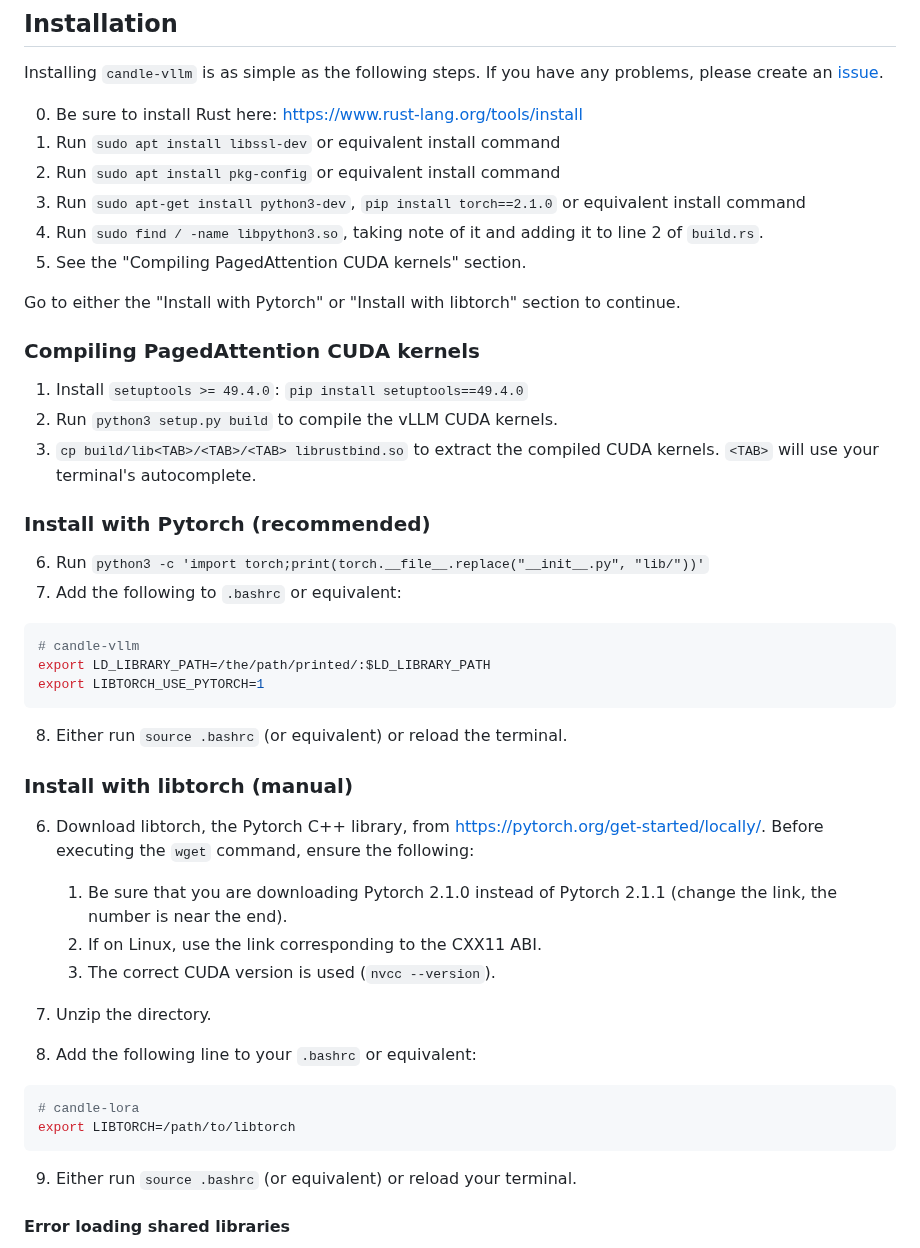
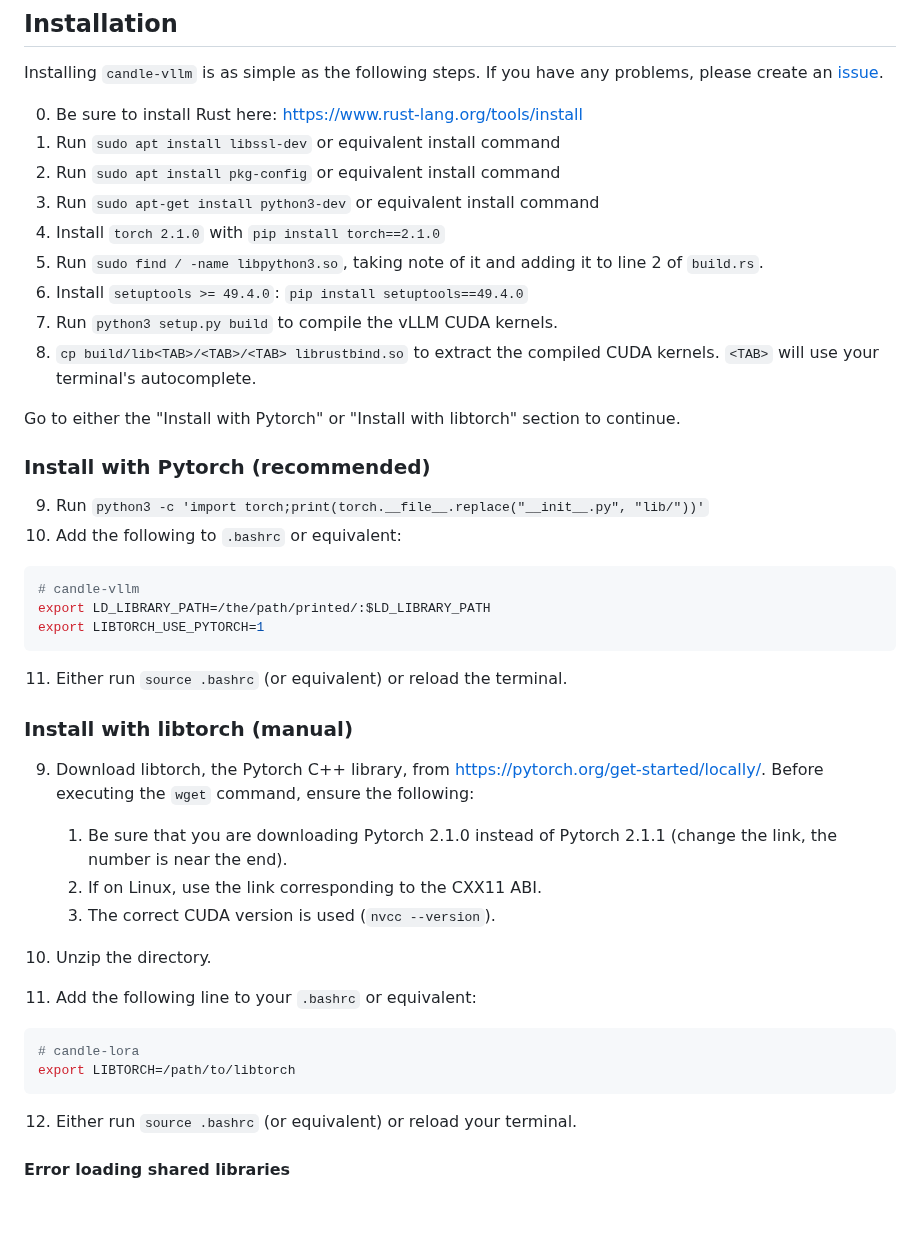
Before and after one commit to EricLBuehler/candle-vllm, a Markdown page: README.md, the part around the change. Rendered like a GitHub page; blank space fills up the shorter version.

````diff
--- a/README.md
+++ b/README.md
@@ -62,42 +62,41 @@ Installing `candle-vllm` is as simple as the following steps. If you have any pr
 0) Be sure to install Rust here: https://www.rust-lang.org/tools/install
 1) Run `sudo apt install libssl-dev` or equivalent install command
 2) Run `sudo apt install pkg-config` or equivalent install command
-3) Run `sudo apt-get install python3-dev`, `pip install torch==2.1.0` or equivalent install command
-4) Run `sudo find / -name libpython3.so`, taking note of it and adding it to line 2 of `build.rs`.
-5) See the "Compiling PagedAttention CUDA kernels" section.
+3) Run `sudo apt-get install python3-dev` or equivalent install command
+4) Install `torch 2.1.0` with `pip install torch==2.1.0`
+5) Run `sudo find / -name libpython3.so`, taking note of it and adding it to line 2 of `build.rs`.
+6) Install `setuptools >= 49.4.0`: `pip install setuptools==49.4.0`
+7) Run `python3 setup.py build` to compile the vLLM CUDA kernels.
+8) `cp build/lib<TAB>/<TAB>/<TAB> librustbind.so` to extract the compiled CUDA kernels. `<TAB>` will use your terminal's autocomplete.
 
 Go to either the "Install with Pytorch" or "Install with libtorch" section to continue.
 
-### Compiling PagedAttention CUDA kernels
-1) Install `setuptools >= 49.4.0`: `pip install setuptools==49.4.0`
-2) Run `python3 setup.py build` to compile the vLLM CUDA kernels.
-3) `cp build/lib<TAB>/<TAB>/<TAB> librustbind.so` to extract the compiled CUDA kernels. `<TAB>` will use your terminal's autocomplete.
 
 ### Install with Pytorch (recommended)
-6) Run `python3 -c 'import torch;print(torch.__file__.replace("__init__.py", "lib/"))'`
-7) Add the following to `.bashrc` or equivalent:
+9) Run `python3 -c 'import torch;print(torch.__file__.replace("__init__.py", "lib/"))'`
+10) Add the following to `.bashrc` or equivalent:
 ```bash
 # candle-vllm
 export LD_LIBRARY_PATH=/the/path/printed/:$LD_LIBRARY_PATH
 export LIBTORCH_USE_PYTORCH=1
 ```
-8) Either run `source .bashrc` (or equivalent) or reload the terminal.
+11) Either run `source .bashrc` (or equivalent) or reload the terminal.
 
 ### Install with libtorch (manual)
-6) Download libtorch, the Pytorch C++ library, from https://pytorch.org/get-started/locally/. Before executing the `wget` command, ensure the following:
+9) Download libtorch, the Pytorch C++ library, from https://pytorch.org/get-started/locally/. Before executing the `wget` command, ensure the following:
     1) Be sure that you are downloading Pytorch 2.1.0 instead of Pytorch 2.1.1 (change the link, the number is near the end).
     2) If on Linux, use the link corresponding to the CXX11 ABI.
     3) The correct CUDA version is used (`nvcc --version`).
 
-7) Unzip the directory.
+10) Unzip the directory.
 
-8) Add the following line to your `.bashrc` or equivalent:
+11) Add the following line to your `.bashrc` or equivalent:
 ```bash
 # candle-lora
 export LIBTORCH=/path/to/libtorch
 ```
 
-9) Either run `source .bashrc` (or equivalent) or reload your terminal.
+12) Either run `source .bashrc` (or equivalent) or reload your terminal.
 
 #### Error loading shared libraries
 If you get this error: `error while loading shared libraries: libtorch_cpu.so: cannot open shared object file: No such file or directory`,
````
